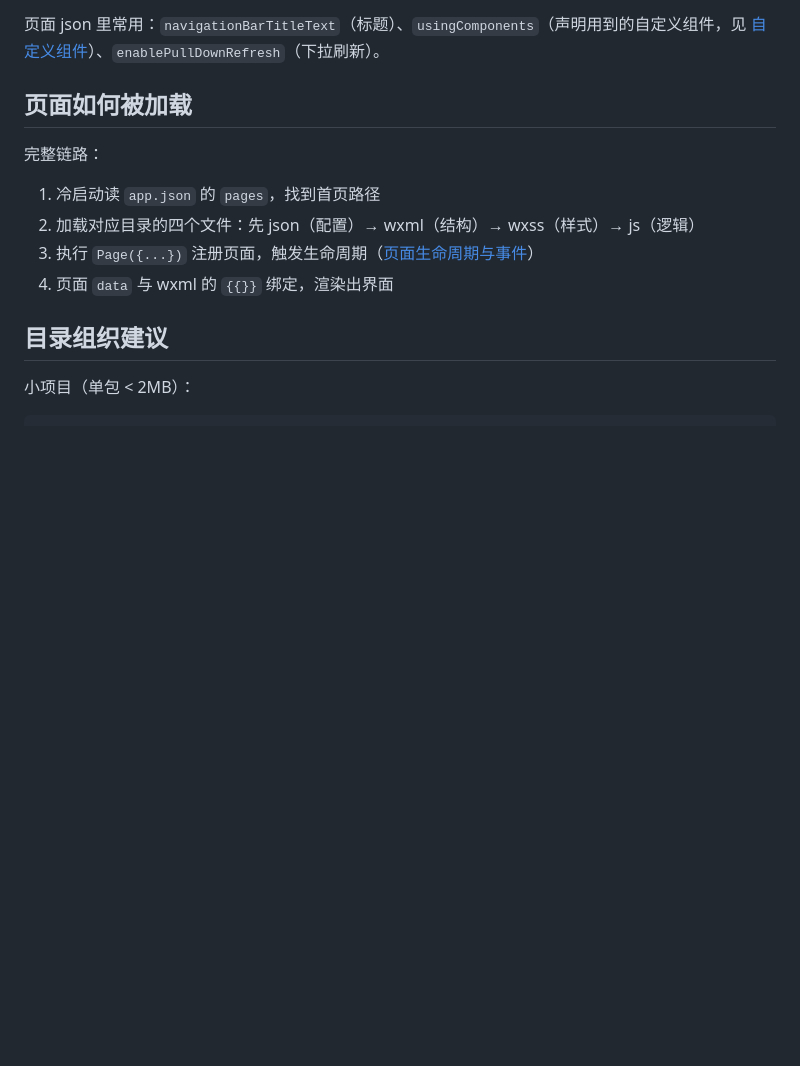
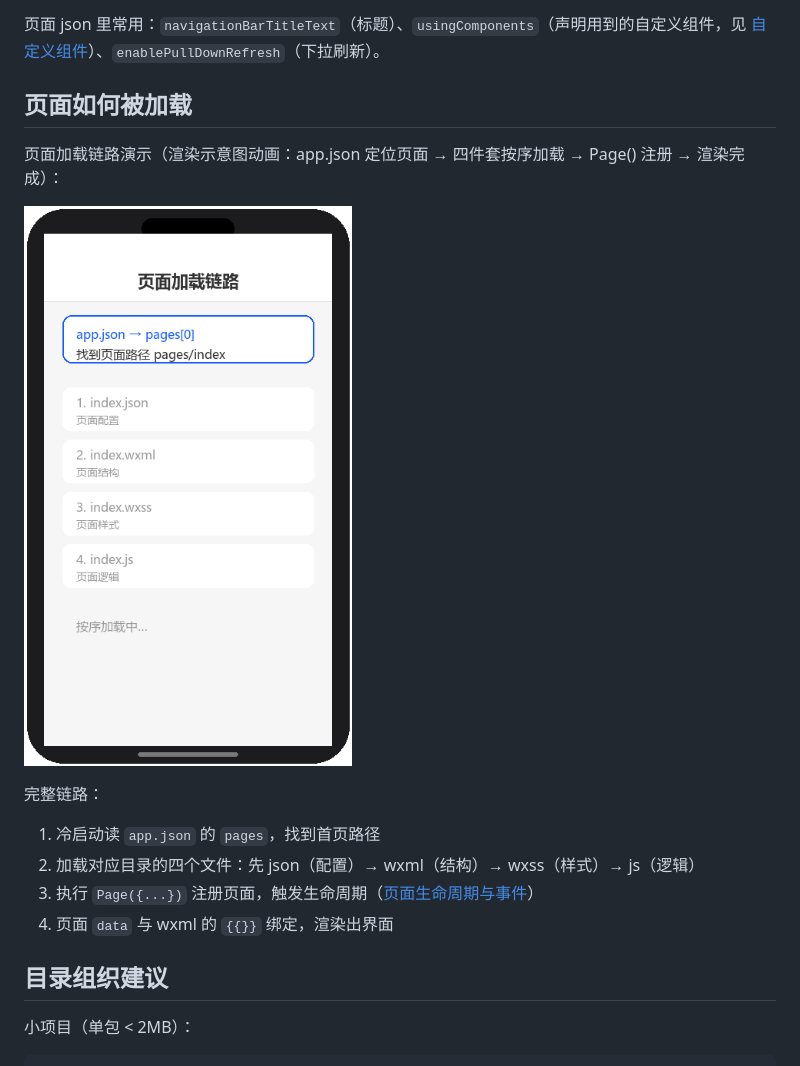
Before and after one commit to zhuguang-ZFG/xiaochengxu, a Markdown page: docs/01-入门/03-项目结构.md, the part around the change. Drawn GitHub-style; pictures changed too: docs/assets/demo-loading.gif (added); blank space fills up the shorter version.

```diff
--- a/docs/01-入门/03-项目结构.md
+++ b/docs/01-入门/03-项目结构.md
@@ -143,6 +143,10 @@ Page({
 
 ## 页面如何被加载
 
+页面加载链路演示（渲染示意图动画：app.json 定位页面 → 四件套按序加载 → Page() 注册 → 渲染完成）：
+
+![页面加载链路演示](../assets/demo-loading.gif)
+
 完整链路：
 
 1. 冷启动读 `app.json` 的 `pages`，找到首页路径
```
Also changed, not shown: docs/05-发布/01-上线发布.md (+4 -0 lines), docs/assets/demo-release.gif (added).
